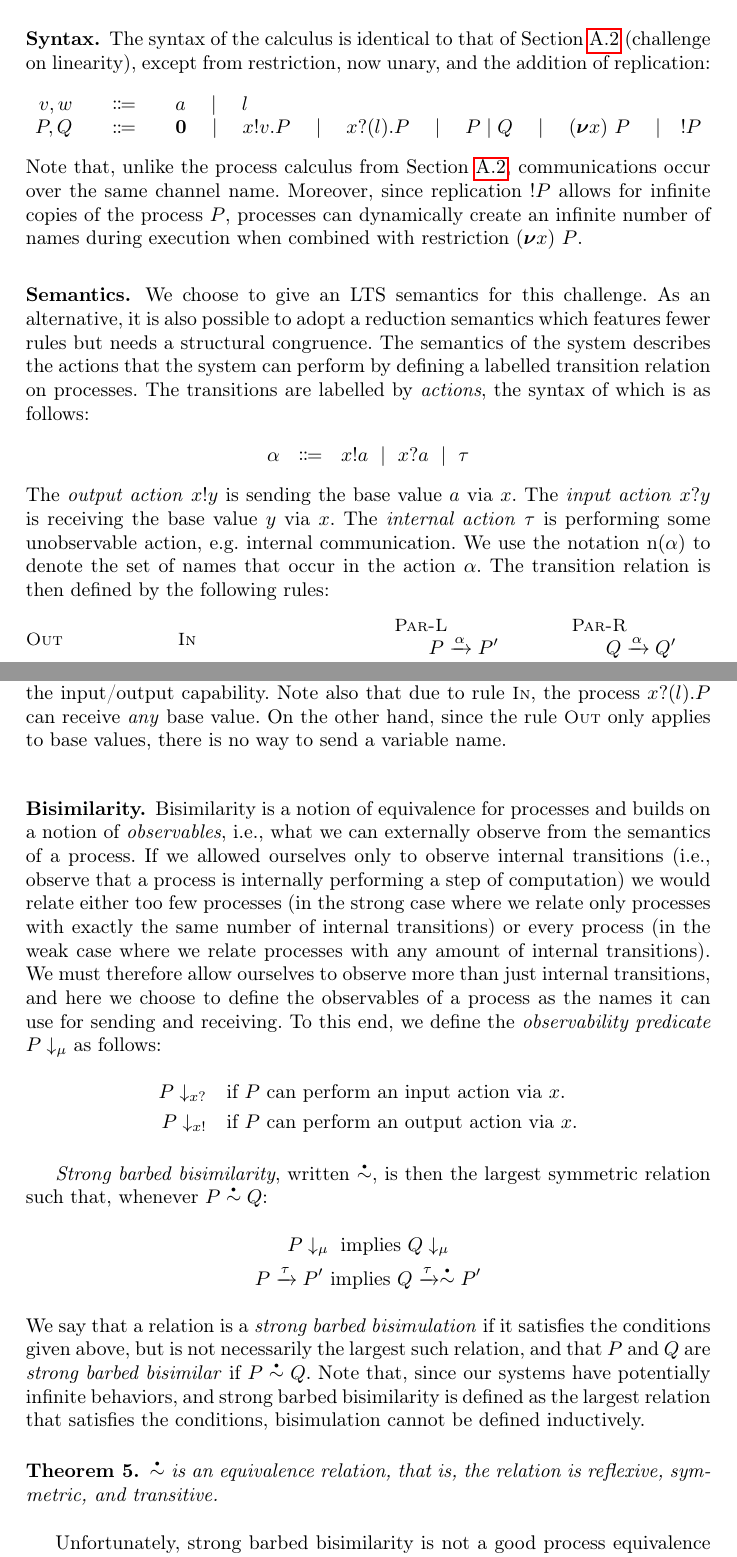
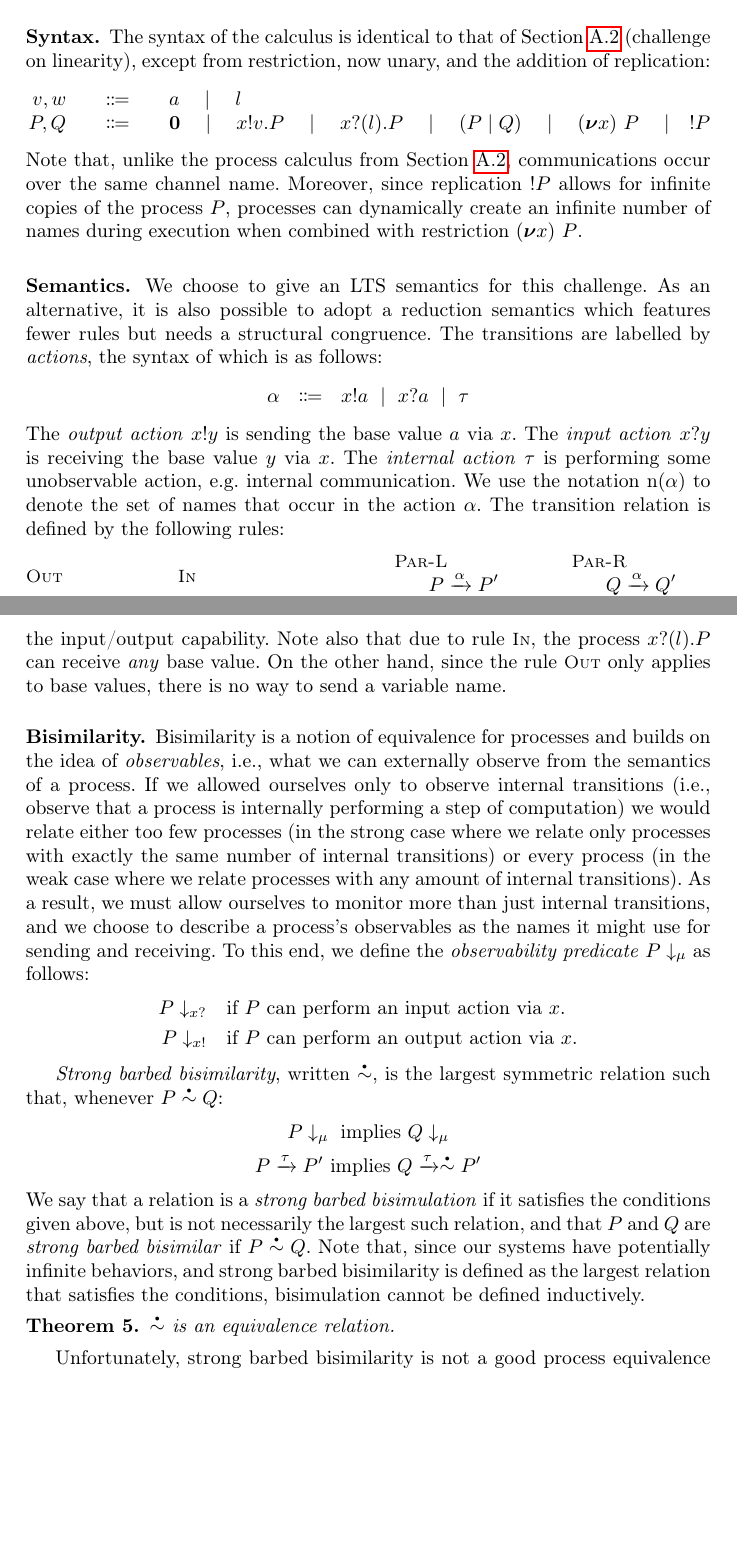
Before and after one commit to concurrentbenchmark/concurrentbenchmark, a LaTeX thesis (paper/paper.tex): two parts of pages 11 and 12 of 31, joined at a grey line, cut so that both start at the same text, the shorter picture padded with empty space. Compiled offline with pdfLaTeX.

Commit message:
some syntax for coinduction

```diff
--- a/paper/paper.tex
+++ b/paper/paper.tex
@@ -664,7 +664,7 @@ replication:
     P,Q & \Coloneqq & \Pend
                \quad \mid\quad \Pout{x}{v}{P}
                \quad \mid\quad \Pin{x}{l}{P}
-               \quad \mid\quad \Ppar{P}{Q}
+               \quad \mid\quad \PBpar{P}{Q}
                \quad \mid\quad \Pres{x}{}{P}
                \quad \mid\quad !P
   \end{array}
@@ -732,9 +732,10 @@ restriction $\Pres{x}{}{P}$.
 \subsubsection{Semantics.} We choose to give an LTS semantics for this
 challenge. As an alternative, it is also possible to adopt a reduction
 semantics which features fewer rules but needs a structural
-congruence. The semantics of the system describes the actions that the
-system can perform by defining a labelled transition relation on
-processes.  The transitions are labelled by \emph{actions}, the syntax
+congruence. %  The semantics of the system describes the actions that the
+% system can perform by defining a labelled transition relation on
+% processes.
+The transitions are labelled by \emph{actions}, the syntax
 of which is as follows:
 % \begin{align*}
 %   \alpha := &&& \Aoutf{x}{a} \\
@@ -752,7 +753,7 @@ internal communication.
 %
 We use the notation \( \names{\alpha} \) to denote the set of
 names that occur in the action \( \alpha \).
-The transition relation is then defined by the following rules:
+The transition relation is defined by the following rules:
 \begin{mathpar}
   \inferrule[Out]{ }{\transition{\Pout{x}{a}{P}}{\Aoutf{x}{a}}{P}}
   \and
@@ -779,16 +780,20 @@ On the other hand, since the rule \TirName{Out} only applies to base values, the
 \subsubsection{Bisimilarity.}
 Bisimilarity is a notion of equivalence for processes and
 % .  Our notion of process equivalence relations
-builds on a notion of \emph{observables}, i.e., what we can externally
-observe from the semantics of a process. If we allowed ourselves only to observe
-internal transitions (i.e., observe that a process is internally
-performing a step of computation) we would relate either too few
-processes (in the strong case where we relate only processes with
-exactly the same number of internal transitions) or every process (in
-the weak case where we relate processes with any amount of internal
-transitions).  We must therefore allow ourselves to observe more than
-just internal transitions, and here we choose to define the observables
-of a process as the names it can use for sending and receiving.
+builds on the idea of \emph{observables}, i.e., what we can externally
+observe from the semantics of a process. If we allowed ourselves only
+to observe internal transitions (i.e., observe that a process is
+internally performing a step of computation) we would relate either
+too few processes (in the strong case where we relate only processes
+with exactly the same number of internal transitions) or every process
+(in the weak case where we relate processes with any amount of
+internal transitions).  As a result, we must allow ourselves to
+monitor more than just internal transitions, and we choose to describe
+a process's observables as the names it might use for sending and
+receiving.
+% We must therefore allow ourselves to observe more than
+% just internal transitions, and here we choose to define the observables
+% of a process as the names it can use for sending and receiving.
 To this end, we define the \emph{observability predicate}
 \( \observable{P}{\mu} \) as follows:
 \begin{align*}
@@ -796,7 +801,7 @@ To this end, we define the \emph{observability predicate}
   \observable{P}{\obsout{x}} &\quad \textrm{if \( P \) can perform an output action via \( x \).}
 \end{align*}
 
-\emph{Strong barbed bisimilarity}, written \( \sbbisim{}{} \), is then the largest symmetric relation such that, whenever \( \sbbisim{P}{Q} \):
+\emph{Strong barbed bisimilarity}, written \( \sbbisim{}{} \), is the largest symmetric relation such that, whenever \( \sbbisim{P}{Q} \):
 \begin{gather*}
   \observable{P}{\mu}~\textrm{implies}~\observable{Q}{\mu} \\%\label{eq:bisim1} \\
   \transition{P}{\Atau}{P'}~\textrm{implies}~\transition{Q}{\Atau}{\sbbisim{}{} P'} %\label{eq:bisim2}
@@ -805,7 +810,7 @@ We say that a relation is a \emph{strong barbed bisimulation} if it satisfies th
 Note that, since our systems have potentially infinite behaviors, and strong barbed bisimilarity is defined as the largest relation that satisfies the conditions, bisimulation cannot be defined inductively.
 
 \begin{theorem}
-  \( \sbbisim{}{} \) is an equivalence relation, that is, the relation is reflexive, symmetric, and transitive.
+  \( \sbbisim{}{} \) is an equivalence relation. %, that is, the relation is reflexive, symmetric, and transitive.
 \end{theorem}
 
 Unfortunately, strong barbed bisimilarity is not a good process
```
Also changed, not shown: challenges/coinduction.tex (+3 -3 lines), paper/paper.tex (10 more changed lines).
